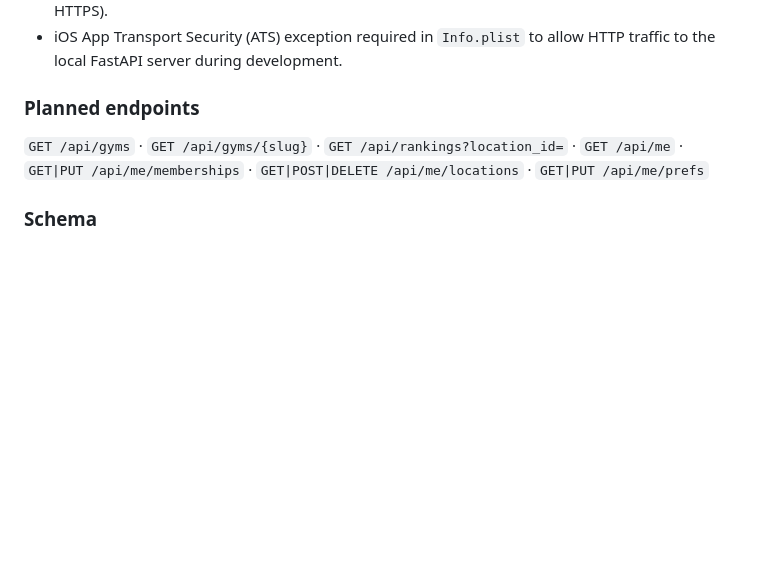
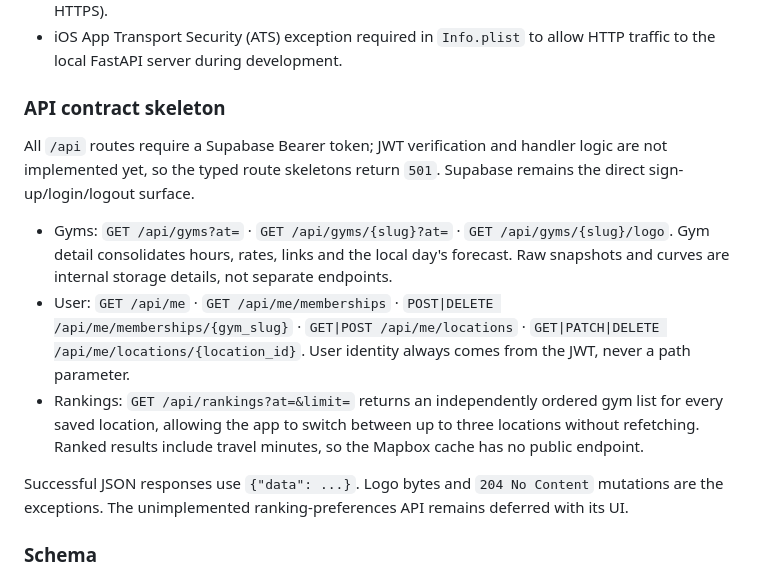
Before and after one commit to yonid4/boulder-bay, a Markdown page: boulder_bay_plan.md, the part around the change. Drawn GitHub-style; blank space fills up the shorter version.

Commit message:
docs: record API contract and saved-location scope

```diff
--- a/boulder_bay_plan.md
+++ b/boulder_bay_plan.md
@@ -139,8 +139,24 @@ Distance is Haversine miles. If Mapbox is unreachable, fall back to `6 + miles
 - iOS Simulator hits the local FastAPI server via `localhost`; a physical device hits the Mac's LAN IP over the same Wi-Fi. ngrok / Cloudflare Tunnel as a cross-network fallback (and as a way to get HTTPS).
 - iOS App Transport Security (ATS) exception required in `Info.plist` to allow HTTP traffic to the local FastAPI server during development.
 
-### Planned endpoints
-`GET /api/gyms` · `GET /api/gyms/{slug}` · `GET /api/rankings?location_id=` · `GET /api/me` · `GET|PUT /api/me/memberships` · `GET|POST|DELETE /api/me/locations` · `GET|PUT /api/me/prefs`
+### API contract skeleton
+All `/api` routes require a Supabase Bearer token; JWT verification and handler logic are not
+implemented yet, so the typed route skeletons return `501`. Supabase remains the direct
+sign-up/login/logout surface.
+
+- Gyms: `GET /api/gyms?at=` · `GET /api/gyms/{slug}?at=` ·
+  `GET /api/gyms/{slug}/logo`. Gym detail consolidates hours, rates, links and the local day's
+  forecast. Raw snapshots and curves are internal storage details, not separate endpoints.
+- User: `GET /api/me` · `GET /api/me/memberships` ·
+  `POST|DELETE /api/me/memberships/{gym_slug}` · `GET|POST /api/me/locations` ·
+  `GET|PATCH|DELETE /api/me/locations/{location_id}`. User identity always comes from the JWT,
+  never a path parameter.
+- Rankings: `GET /api/rankings?at=&limit=` returns an independently ordered gym list for every
+  saved location, allowing the app to switch between up to three locations without refetching.
+  Ranked results include travel minutes, so the Mapbox cache has no public endpoint.
+
+Successful JSON responses use `{"data": ...}`. Logo bytes and `204 No Content` mutations are
+the exceptions. The unimplemented ranking-preferences API remains deferred with its UI.
 
 ### Schema
 Designed and agreed — **`boulder_bay_schema.md` is the source of truth** for the reasoning;
```
Also changed, not shown: app/FOLDER_STRUCTURE.md (+13 -23 lines), backend/CLAUDE.md (+10 -5 lines).
